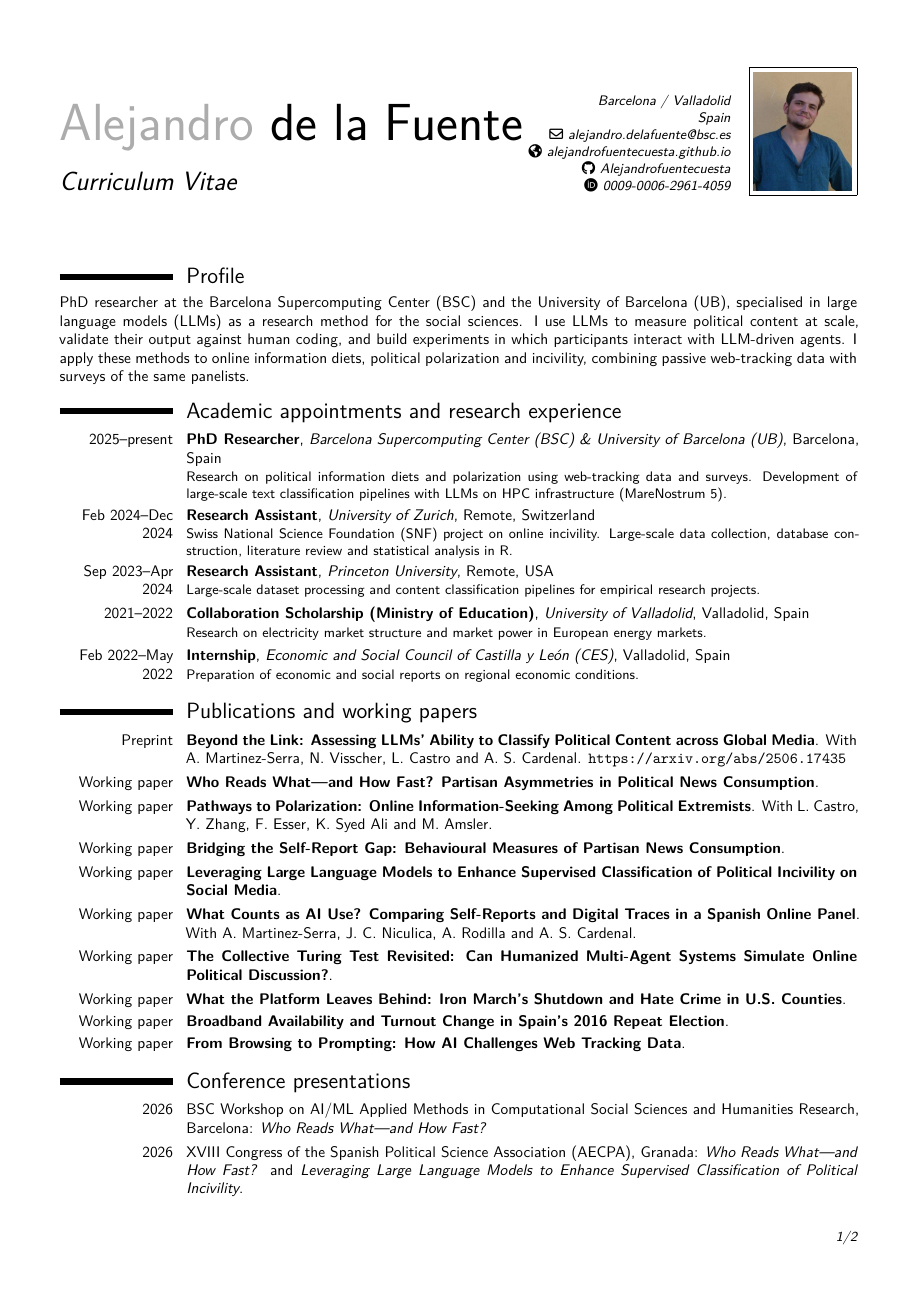
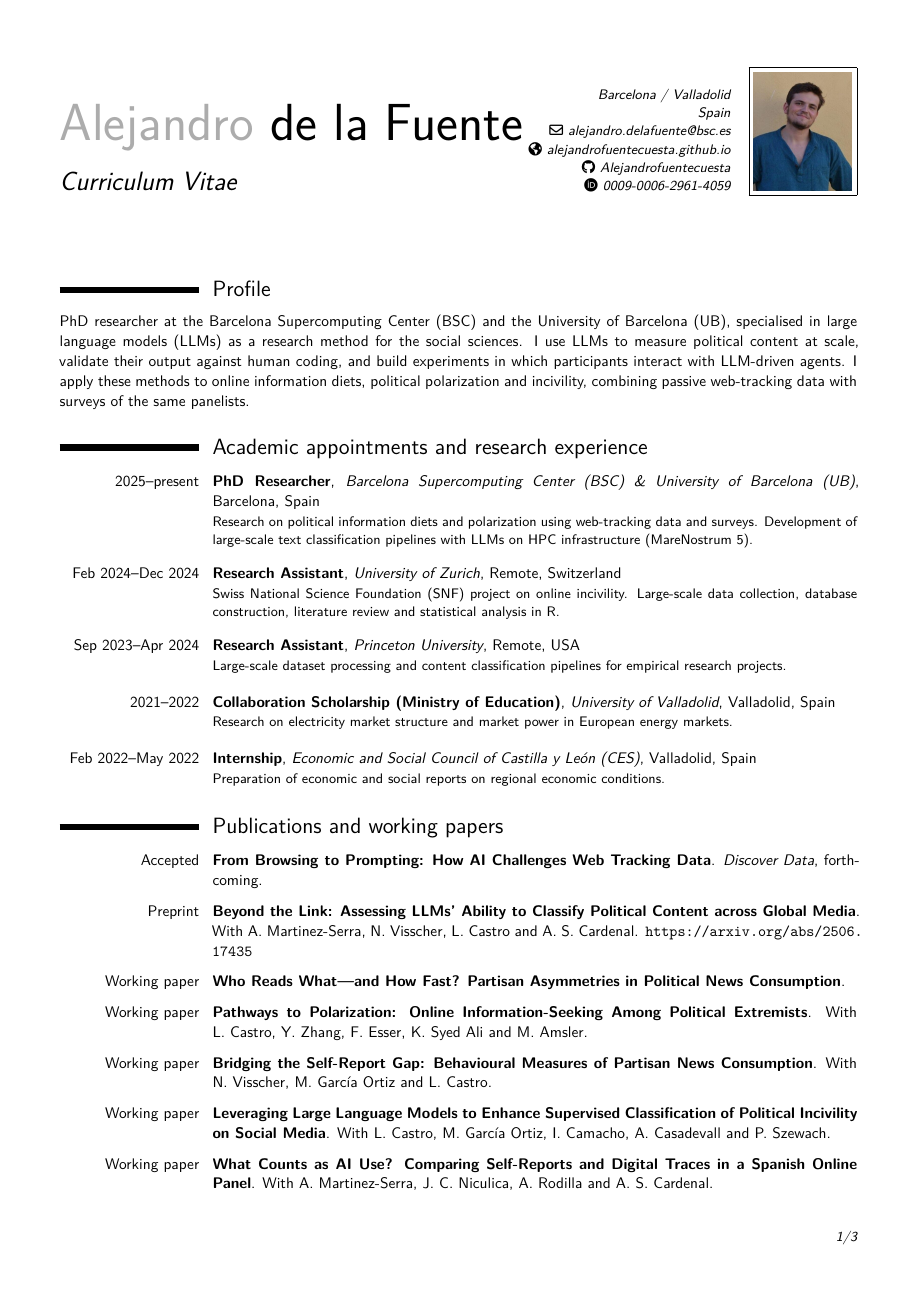
Before and after one commit to Alejandrofuentecuesta/Alejandrofuentecuesta.github.io, a LaTeX CV (cv/cv.tex): page 1 of 2 before the commit and page 1 of 3 after it. The pictures show the PDF file cv/de_la_Fuente-Cuesta_CV.pdf that the author committed with the source.

Commit message:
CV: more spacing; update papers (authors, titles, accepted, remove Broadband)
Co-Authored-By: Claude Opus 5.5 <noreply@anthropic.com>
Claude-Session: https://claude.ai/code/session_01Cst5WQ3a9zvT6PSN9ZPTVN

```diff
--- a/cv/cv.tex
+++ b/cv/cv.tex
@@ -5,7 +5,23 @@
 \moderncvcolor{black}
 \usepackage[scale=0.87]{geometry}
 \AtBeginDocument{\hypersetup{colorlinks=true,urlcolor=blue,linkcolor=blue}}
-\setlength{\hintscolumnwidth}{2.6cm}
+\setlength{\hintscolumnwidth}{3.2cm}
+\linespread{1.08}
+
+% More breathing room: larger default gaps after entries and around section headings.
+\usepackage{letltxmacro}
+\LetLtxMacro{\origcvitem}{\cvitem}
+\LetLtxMacro{\origcventry}{\cventry}
+\renewcommand*{\cvitem}[3][.6em]{\origcvitem[#1]{#2}{#3}}
+\renewcommand*{\cventry}[7][1em]{\origcventry[#1]{#2}{#3}{#4}{#5}{#6}{#7}}
+\makeatletter
+\RenewDocumentCommand{\section}{sm}{%
+  \par\addvspace{4ex}%
+  \phantomsection{}%
+  \addcontentsline{toc}{section}{#2}%
+  \cvitem[0ex]{\strut\raggedleft\raisebox{\baseletterheight}{\color{color1}\rule{\hintscolumnwidth}{0.95ex}}}{\strut\sectionstyle{#2}}%
+  \par\nobreak\addvspace{1.6ex}\@afterheading}
+\makeatother
 
 \name{\textcolor{gray!65}{Alejandro}}{de la Fuente}
 \title{Curriculum Vitae}
@@ -30,16 +46,15 @@ PhD researcher at the Barcelona Supercomputing Center (BSC) and the University o
 \cventry{Feb 2022--May 2022}{Internship}{Economic and Social Council of Castilla y León (CES)}{Valladolid, Spain}{}{Preparation of economic and social reports on regional economic conditions.}
 
 \section{Publications and working papers}
+\cvitem{Accepted}{\textbf{From Browsing to Prompting: How AI Challenges Web Tracking Data}. \emph{Discover Data}, forthcoming.}
 \cvitem{Preprint}{\textbf{Beyond the Link: Assessing LLMs' Ability to Classify Political Content across Global Media}. With A.~Martinez-Serra, N.~Visscher, L.~Castro and A.~S.~Cardenal. \url{https://arxiv.org/abs/2506.17435}}
 \cvitem{Working paper}{\textbf{Who Reads What---and How Fast? Partisan Asymmetries in Political News Consumption}.}
 \cvitem{Working paper}{\textbf{Pathways to Polarization: Online Information-Seeking Among Political Extremists}. With L.~Castro, Y.~Zhang, F.~Esser, K.~Syed Ali and M.~Amsler.}
-\cvitem{Working paper}{\textbf{Bridging the Self-Report Gap: Behavioural Measures of Partisan News Consumption}.}
-\cvitem{Working paper}{\textbf{Leveraging Large Language Models to Enhance Supervised Classification of Political Incivility on Social Media}.}
+\cvitem{Working paper}{\textbf{Bridging the Self-Report Gap: Behavioural Measures of Partisan News Consumption}. With N.~Visscher, M.~García Ortiz and L.~Castro.}
+\cvitem{Working paper}{\textbf{Leveraging Large Language Models to Enhance Supervised Classification of Political Incivility on Social Media}. With L.~Castro, M.~García Ortiz, I.~Camacho, A.~Casadevall and P.~Szewach.}
 \cvitem{Working paper}{\textbf{What Counts as AI Use? Comparing Self-Reports and Digital Traces in a Spanish Online Panel}. With A.~Martinez-Serra, J.~C.~Niculica, A.~Rodilla and A.~S.~Cardenal.}
-\cvitem{Working paper}{\textbf{The Collective Turing Test Revisited: Can Humanized Multi-Agent Systems Simulate Online Political Discussion?}.}
-\cvitem{Working paper}{\textbf{What the Platform Leaves Behind: Iron March's Shutdown and Hate Crime in U.S.\ Counties}.}
-\cvitem{Working paper}{\textbf{Broadband Availability and Turnout Change in Spain's 2016 Repeat Election}.}
-\cvitem{Working paper}{\textbf{From Browsing to Prompting: How AI Challenges Web Tracking Data}.}
+\cvitem{Working paper}{\textbf{Can Humanized Multi-Agent Systems Simulate Online Political Discussion? Evidence from a Collective Turing Test}. With L.~Castro, M.~García Ortiz, A.~Casadevall, R.~Kiddle, P.~Szewach and A.~Casas.}
+\cvitem{Working paper}{\textbf{What the Platform Leaves Behind: Iron March's Shutdown and Hate Crime in U.S.\ Counties}. With M.~Pellert.}
 
 \section{Conference presentations}
 \cvitem{2026}{BSC Workshop on AI/ML Applied Methods in Computational Social Sciences and Humanities Research, Barcelona: \emph{Who Reads What---and How Fast?}}
```
Also changed, not shown: cv/de_la_Fuente-Cuesta_CV.pdf, 2 other files.
